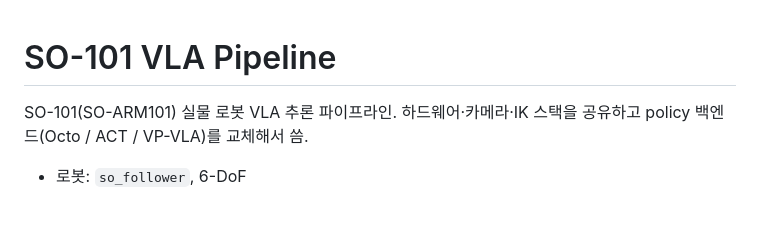
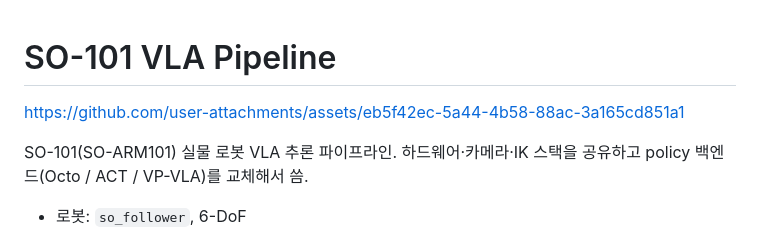
Before and after one commit to kangkb7701/so101-vla-pipeline, a Markdown page: README.md, the part around the change. GitHub-like rendering; blank space fills up the shorter version.

Commit message:
Update README with GitHub link
Added a GitHub link to the README.

```diff
--- a/README.md
+++ b/README.md
@@ -1,7 +1,7 @@
 # SO-101 VLA Pipeline
 
 
-
+https://github.com/user-attachments/assets/eb5f42ec-5a44-4b58-88ac-3a165cd851a1
 
 
 SO-101(SO-ARM101) 실물 로봇 VLA 추론 파이프라인. 하드웨어·카메라·IK 스택을 공유하고 policy 백엔드(Octo / ACT / VP-VLA)를 교체해서 씀.
```
